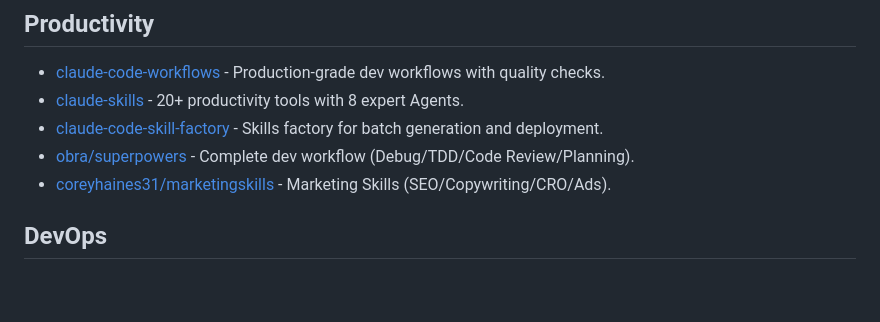
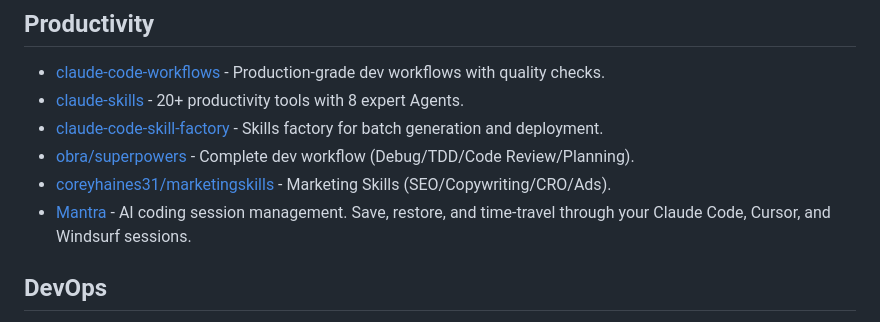
Before and after one commit to JackyST0/awesome-agent-skills, a Markdown page: README.md, the part around the change. GitHub-like rendering; blank space fills up the shorter version.

Commit message:
Add Mantra to Productivity section

```diff
--- a/README.md
+++ b/README.md
@@ -131,6 +131,7 @@ Skills work across multiple platforms:
 - [claude-code-skill-factory](https://github.com/alirezarezvani/claude-code-skill-factory) - Skills factory for batch generation and deployment.
 - [obra/superpowers](https://github.com/obra/superpowers) - Complete dev workflow (Debug/TDD/Code Review/Planning).
 - [coreyhaines31/marketingskills](https://github.com/coreyhaines31/marketingskills) - Marketing Skills (SEO/Copywriting/CRO/Ads).
+- [Mantra](https://mantra.gonewx.com) - AI coding session management. Save, restore, and time-travel through your Claude Code, Cursor, and Windsurf sessions.
 
 ## DevOps
 
```
